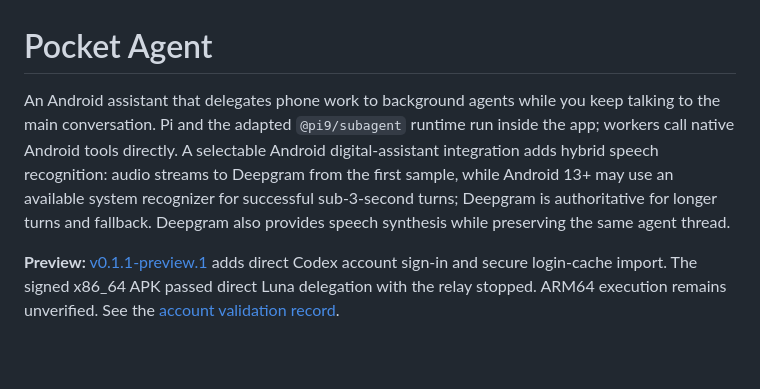
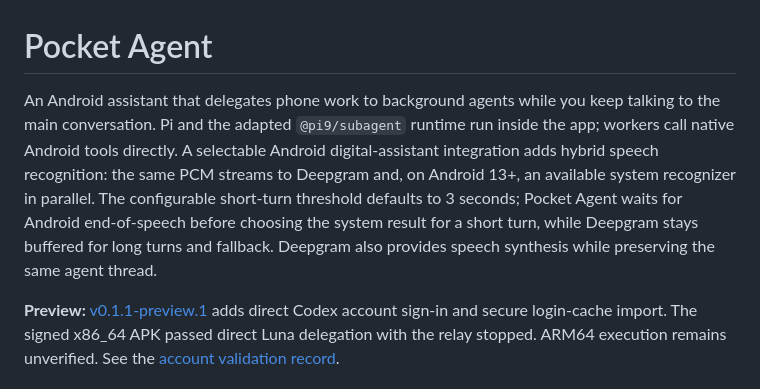
Before and after one commit to SinCosMay/pocket-agent, a Markdown page: README.md, the part around the change. Rendered like a GitHub page; blank space fills up the shorter version.

Commit message:
docs: describe endpoint-based hybrid STT

```diff
--- a/README.md
+++ b/README.md
@@ -1,6 +1,6 @@
 # Pocket Agent
 
-An Android assistant that delegates phone work to background agents while you keep talking to the main conversation. Pi and the adapted `@pi9/subagent` runtime run inside the app; workers call native Android tools directly. A selectable Android digital-assistant integration adds hybrid speech recognition: audio streams to Deepgram from the first sample, while Android 13+ may use an available system recognizer for successful sub-3-second turns; Deepgram is authoritative for longer turns and fallback. Deepgram also provides speech synthesis while preserving the same agent thread.
+An Android assistant that delegates phone work to background agents while you keep talking to the main conversation. Pi and the adapted `@pi9/subagent` runtime run inside the app; workers call native Android tools directly. A selectable Android digital-assistant integration adds hybrid speech recognition: the same PCM streams to Deepgram and, on Android 13+, an available system recognizer in parallel. The configurable short-turn threshold defaults to 3 seconds; Pocket Agent waits for Android end-of-speech before choosing the system result for a short turn, while Deepgram stays buffered for long turns and fallback. Deepgram also provides speech synthesis while preserving the same agent thread.
 
 **Preview:** [v0.1.1-preview.1](https://github.com/ru-aish/pocket-agent/releases/tag/v0.1.1-preview.1) adds direct Codex account sign-in and secure login-cache import. The signed x86_64 APK passed direct Luna delegation with the relay stopped. ARM64 execution remains unverified. See the [account validation record](docs/CODEX_AUTH_VALIDATION.md).
 
```
